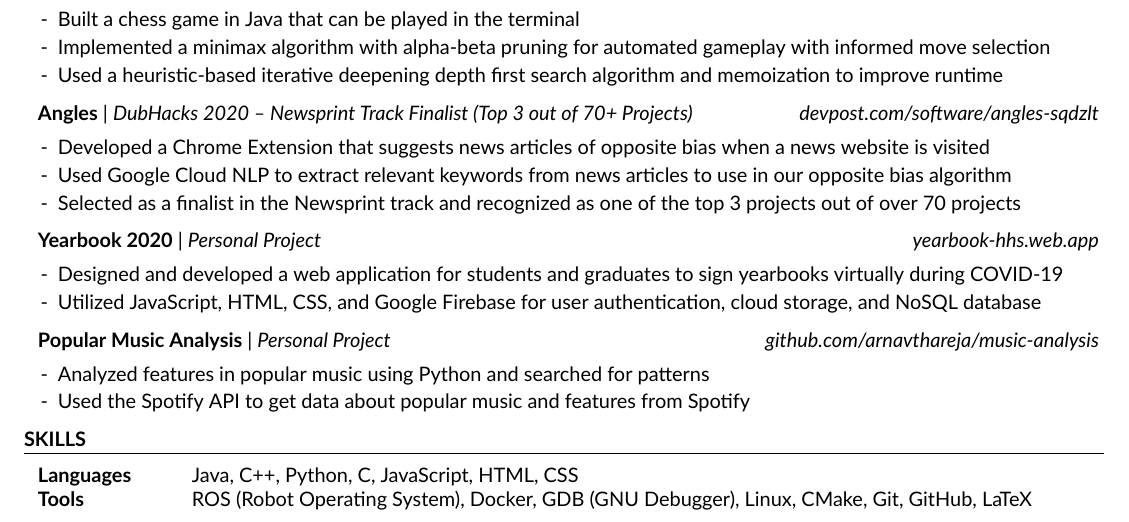
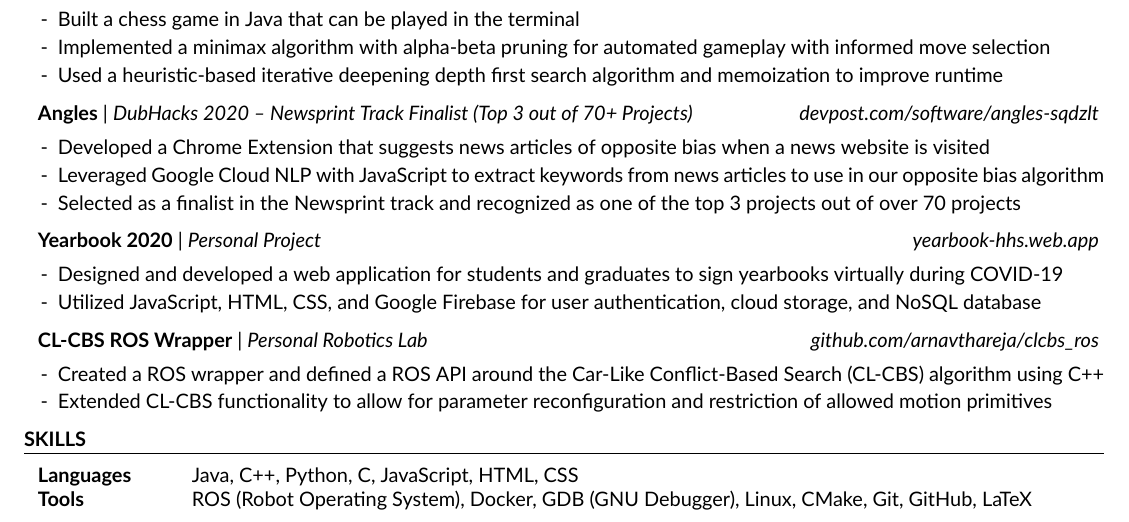
Before and after one commit to arnavthareja/Resume, a LaTeX CV (Arnav-Thareja-Resume.tex): part of the page, cut so that both start at the same text. The pictures show the PDF file Arnav-Thareja-Resume.pdf that the author committed with the source.

Commit message:
Update Resume

```diff
--- a/Arnav-Thareja-Resume.tex
+++ b/Arnav-Thareja-Resume.tex
@@ -94,7 +94,7 @@
 
 \begin{project}{\href{https://devpost.com/software/angles-sqdzlt}{Angles}}{\href{https://devpost.com/software/angles-sqdzlt}{devpost.com/software/angles-sqdzlt}}{DubHacks 2020 – Newsprint Track Finalist (Top 3 out of 70+ Projects)}
 \item Developed a Chrome Extension that suggests news articles of opposite bias when a news website is visited
-\item Used Google Cloud NLP to extract relevant keywords from news articles to use in our opposite bias algorithm
+\item Leveraged Google Cloud NLP with JavaScript to extract keywords from news articles to use in our opposite bias algorithm
 \item Selected as a finalist in the Newsprint track and recognized as one of the top 3 projects out of over 70 projects
 \end{project}
 
@@ -103,9 +103,9 @@
 \item Utilized JavaScript, HTML, CSS, and Google Firebase for user authentication, cloud storage, and NoSQL database
 \end{project}
 
-\begin{project}{\href{https://github.com/arnavthareja/music-analysis}{Popular Music Analysis}}{\href{https://github.com/arnavthareja/music-analysis}{github.com/arnavthareja/music-analysis}}{Personal Project}
-\item Analyzed features in popular music using Python and searched for patterns
-\item Used the Spotify API to get data about popular music and features from Spotify
+\begin{project}{\href{https://github.com/arnavthareja/clcbs\_ros}{CL-CBS ROS Wrapper}}{\href{https://github.com/arnavthareja/clcbs\_ros}{github.com/arnavthareja/clcbs\_ros}}{Personal Robotics Lab}
+\item Created a ROS wrapper and defined a ROS API around the Car-Like Conflict-Based Search (CL-CBS) algorithm using C++
+\item Extended CL-CBS functionality to allow for parameter reconfiguration and restriction of allowed motion primitives
 \end{project}
 
 \end{rSection}
```
Also changed, not shown: Arnav-Thareja-Resume.pdf.
